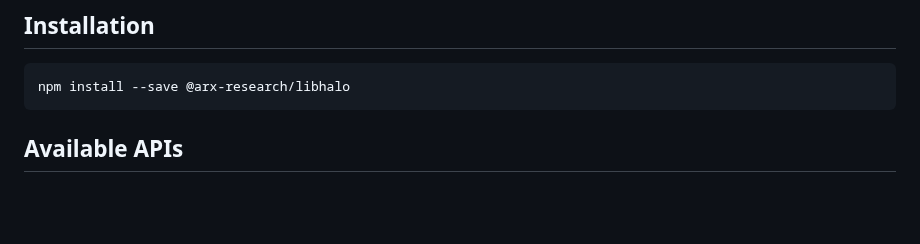
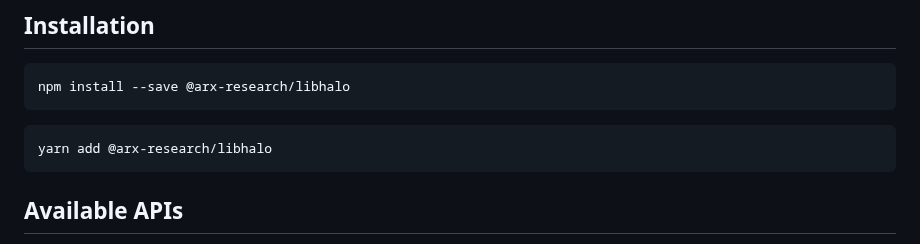
Before and after one commit to arx-research/libhalo, a Markdown page: README.md, the part around the change. Drawn GitHub-style; blank space fills up the shorter version.

Commit message:
Add note about package installation using yarn

````diff
--- a/README.md
+++ b/README.md
@@ -6,6 +6,9 @@ Programmatically interact with HaLo tags from the web browser, mobile applicatio
 
 ```
 npm install --save @arx-research/libhalo
+```
+```
+yarn add @arx-research/libhalo
 ```
 
 ## Available APIs
````
